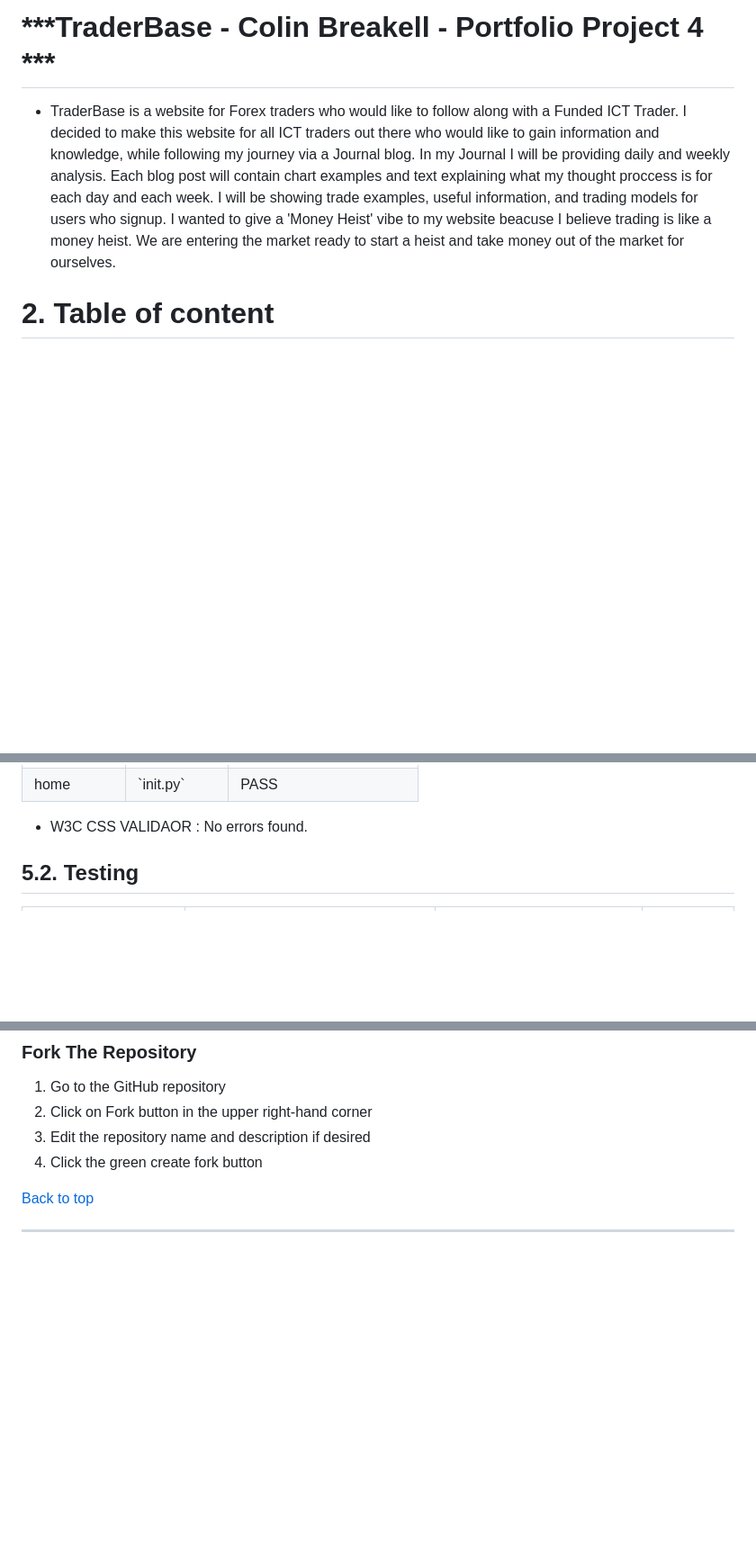
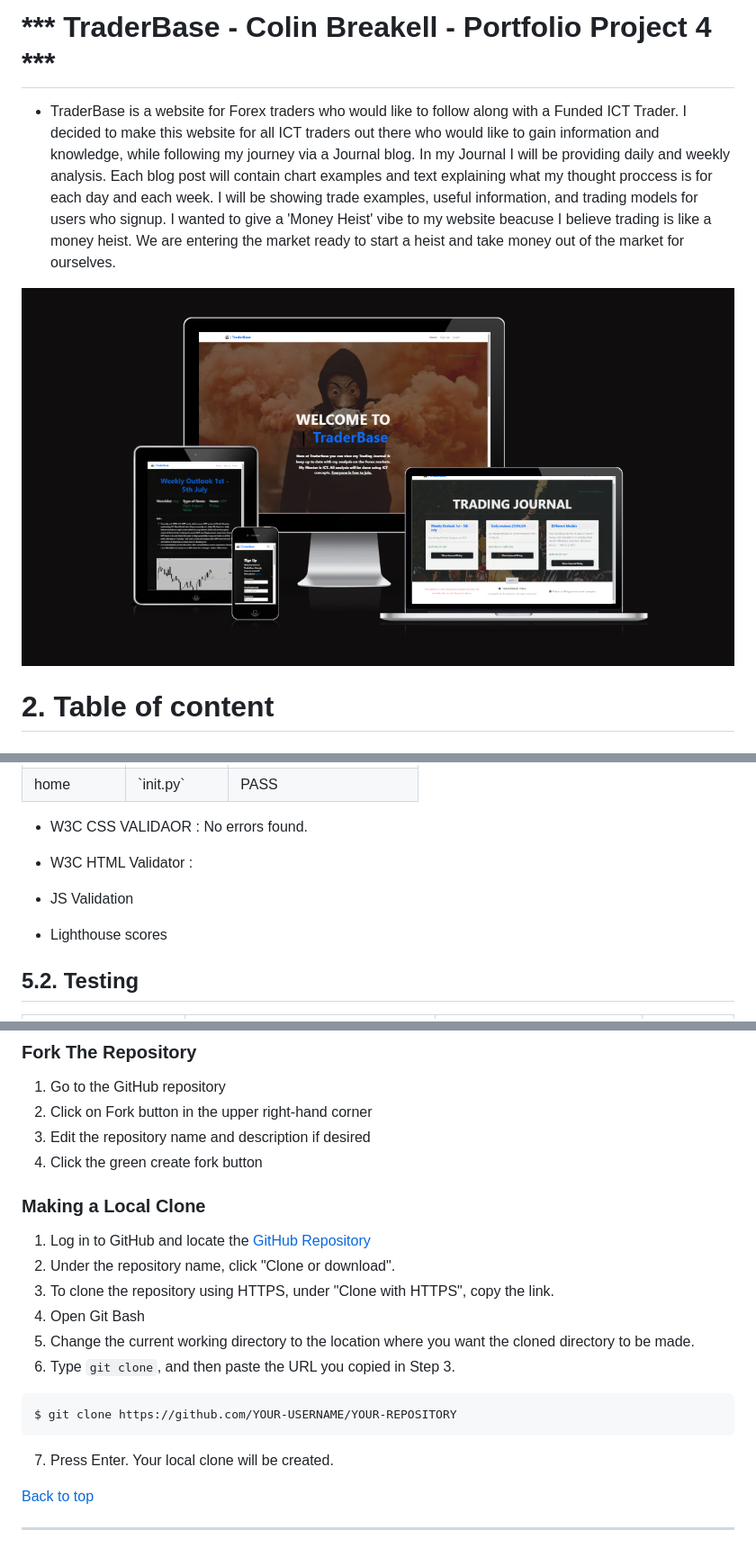
Before and after one commit to BreakellrZ/trader_base, a Markdown page: README.md, 3 parts joined by grey strips. Shown: that part at 90% size. GitHub-like rendering; pictures changed too: documentation/am_i_responsive_pp4.png (added); blank space fills up the shorter version.

Commit message:
Update Readme - Deployment and amiresponsive

````diff
--- a/README.md
+++ b/README.md
@@ -1,9 +1,9 @@
-# ***TraderBase - Colin Breakell - Portfolio Project 4 ***
+# *** TraderBase - Colin Breakell - Portfolio Project 4 ***
 
 - TraderBase is a website for Forex traders who would like to follow along with a Funded ICT Trader. I decided to make this website for all ICT traders out there who would like to gain information and knowledge, while following my journey via a Journal blog. In my Journal I will be providing daily and weekly analysis. Each blog post will contain chart examples and text explaining what my thought proccess is for each day and each week. I will be showing trade examples, useful information, and trading models for users who signup. I wanted to give a 'Money Heist' vibe to my website beacuse I believe trading is like a money heist. We are entering the market ready to start a heist and take money out of the market for ourselves.
 
 
-
+![Am I responsive image](documentation/am_i_responsive_pp4.png)
 
 # **2. Table of content**
 
@@ -105,6 +105,12 @@ After decided on the strategy, the scope plane was carefully created.
 - W3C CSS VALIDAOR :
 No errors found.
 
+- W3C HTML Validator :
+
+- JS Validation
+
+- Lighthouse scores
+
 
 ## **5.2. Testing**
 |Epic|What the test is|How I done the test|Outcome|
@@ -188,6 +196,20 @@ When I click on 'View' this opened the application.
 3. Edit the repository name and description if desired
 4. Click the green create fork button
 
+ ### Making a Local Clone
+
+1. Log in to GitHub and locate the [GitHub Repository](https://github.com/)
+2. Under the repository name, click "Clone or download".
+3. To clone the repository using HTTPS, under "Clone with HTTPS", copy the link.
+4. Open Git Bash
+5. Change the current working directory to the location where you want the cloned directory to be made.
+6. Type `git clone`, and then paste the URL you copied in Step 3.
+
+```
+$ git clone https://github.com/YOUR-USERNAME/YOUR-REPOSITORY
+```
+
+7. Press Enter. Your local clone will be created.
 
 [Back to top]()
 
````
Also changed, not shown: other parts of README.md (+14 -12 lines).
